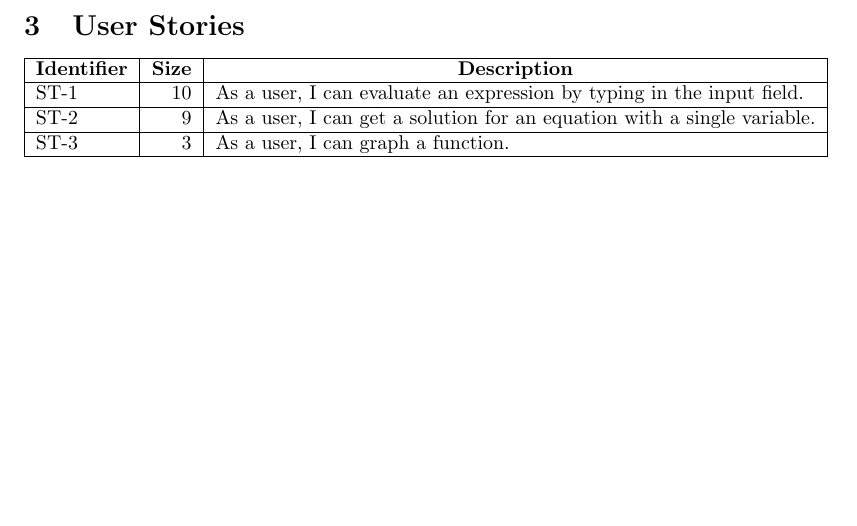
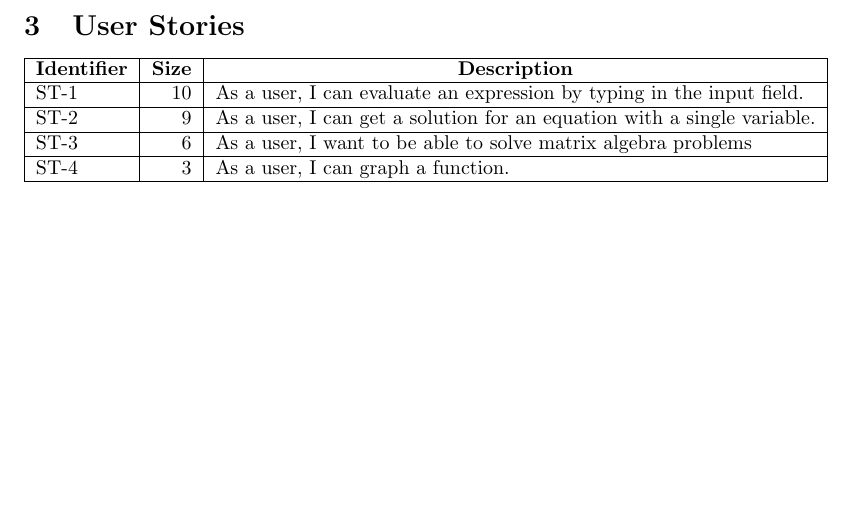
Before and after one commit to stepheniskander/csc380project, a LaTeX document (doc/csc380project.tex): part of page 3 of 3, cut so that both start at the same text. Compiled offline with pdfLaTeX.

Commit message:
Added a user story

```diff
--- a/doc/csc380project.tex
+++ b/doc/csc380project.tex
@@ -48,6 +48,7 @@ REQ10 & 3  & Display equations graphically. \\ \hline
 \multicolumn{1}{|c|}{\textbf{Identifier}} & \multicolumn{1}{c|}{\textbf{Size}} & \multicolumn{1}{c|}{\textbf{Description}} \\ \hline
 ST-1 & 10 & As a user, I can evaluate an expression by typing in the input field. \\ \hline
 ST-2 & 9  & As a user, I can get a solution for an equation with a single variable. \\ \hline
-ST-3 & 3  & As a user, I can graph a function. \\ \hline
+ST-3 & 6  & As a user, I want to be able to solve matrix algebra problems \\ \hline
+ST-4 & 3  & As a user, I can graph a function. \\ \hline
 \end{tabular}
 \end{document}
```
